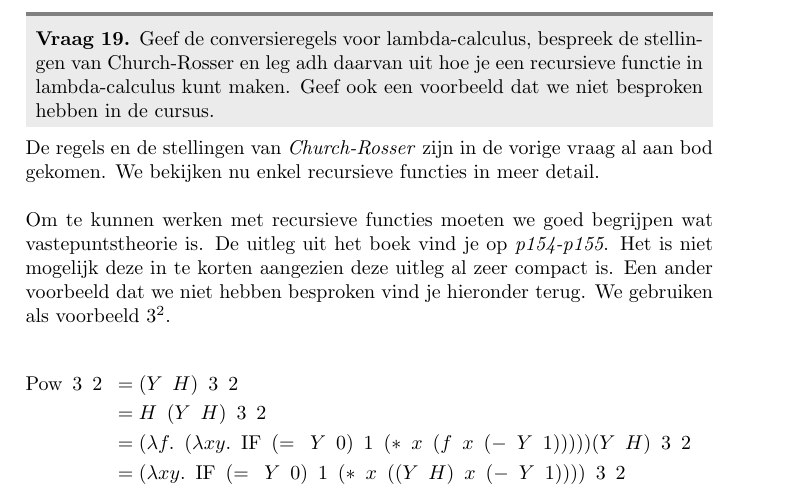
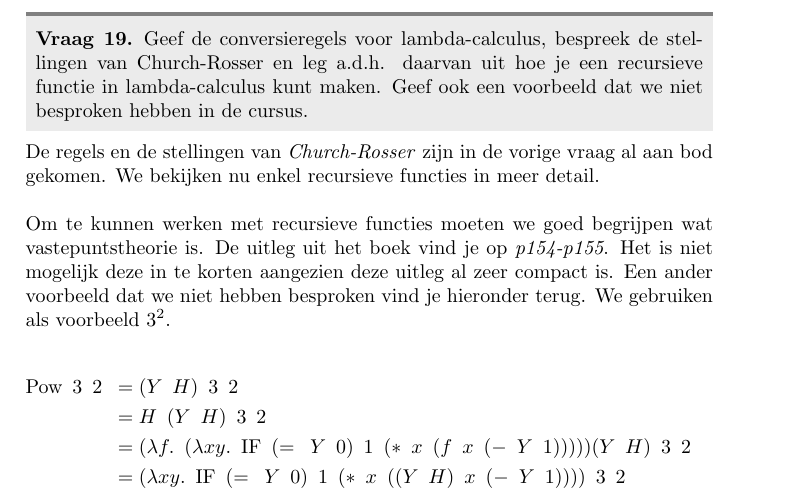
Before and after one commit to mdekempeneer/automaten-en-berekenbaarheid, a LaTeX document (book/script.tex, which reads book/tex/chapter3/question2.tex): part of page 45 of 47, cut so that both start at the same text. Compiled offline with pdfLaTeX.

Commit message:
Typos in some questions of the third chapter

```diff
--- a/book/tex/chapter3/question2.tex
+++ b/book/tex/chapter3/question2.tex
@@ -1,5 +1,5 @@
 \begin{quest}[Recursie]
-	Geef de conversieregels voor lambda-calculus, bespreek de stellingen van Church-Rosser en leg adh daarvan uit hoe je een recursieve functie in lambda-calculus kunt maken. Geef ook een voorbeeld dat we niet besproken hebben in de cursus.
+	Geef de conversieregels voor lambda-calculus, bespreek de stellingen van Church-Rosser en leg a.d.h. daarvan uit hoe je een recursieve functie in lambda-calculus kunt maken. Geef ook een voorbeeld dat we niet besproken hebben in de cursus.
 \end{quest}
 
 De regels en de stellingen van \emph{Church-Rosser} zijn in de vorige vraag al aan bod gekomen. We bekijken nu enkel recursieve functies in meer detail.\\
```
